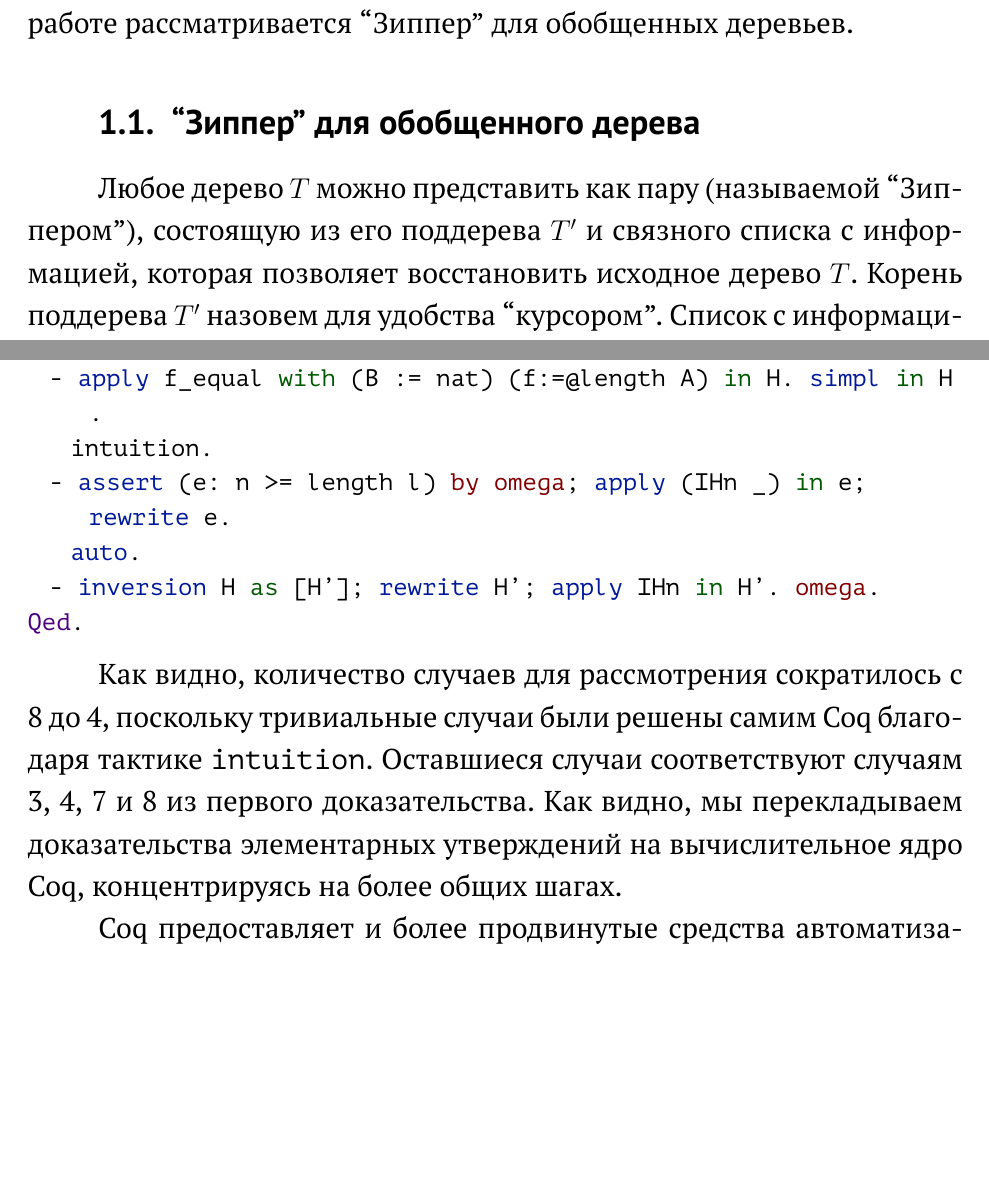
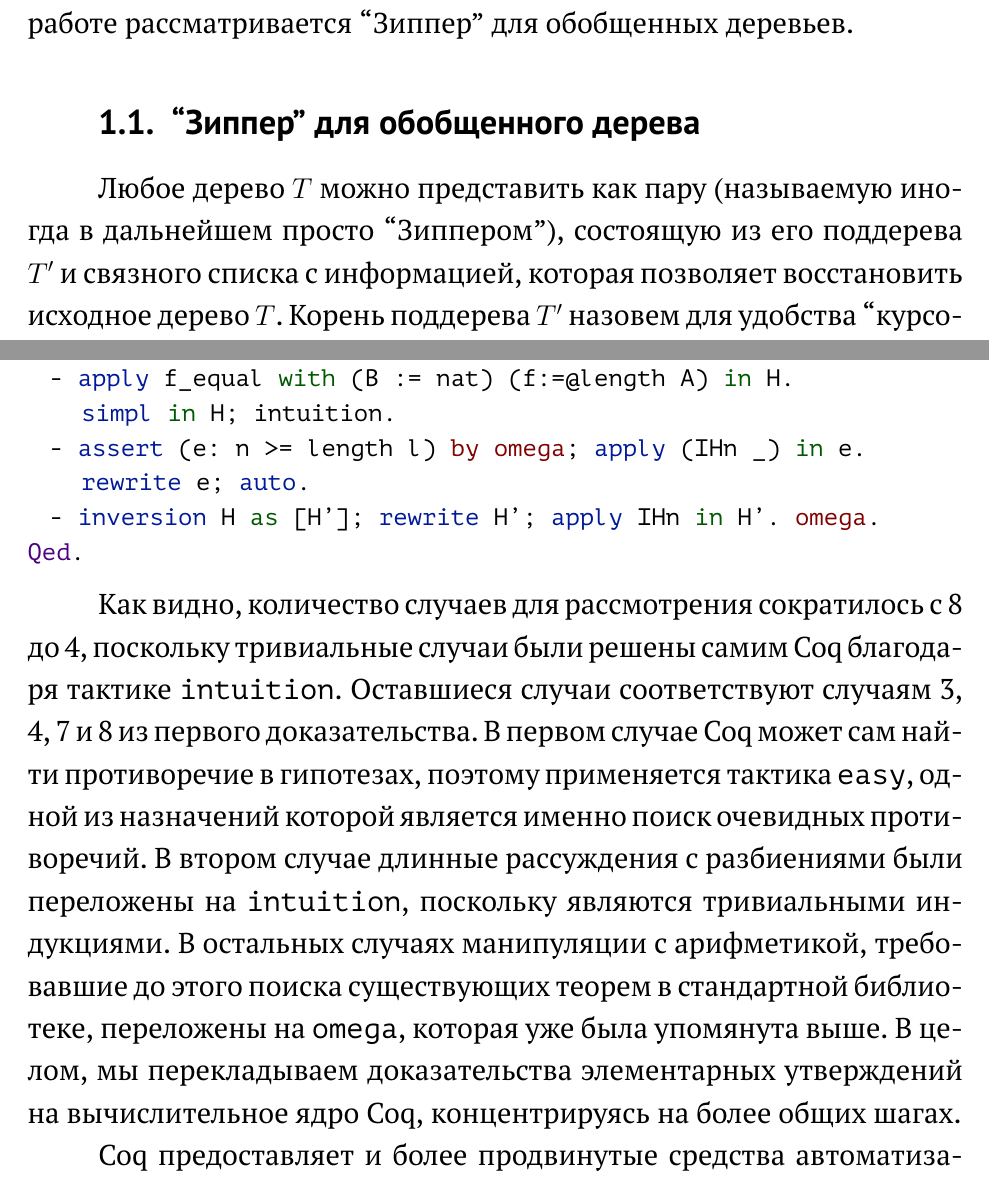
Before and after one commit to holmuk/coq-zipper, a LaTeX thesis (diplomka_navrh/main.tex): two parts of pages 6 and 14 of 23, joined at a grey line, cut so that both start at the same text, the shorter picture padded with empty space. Compiled offline with pdfLaTeX.

Commit message:
Small proofreading

```diff
--- a/diplomka_navrh/main.tex
+++ b/diplomka_navrh/main.tex
@@ -89,7 +89,7 @@ type A tree = T_nil
 
 \subsection{``Зиппер'' для обобщенного дерева}
 
-Любое дерево $T$ можно представить как пару (называемой ``Зиппером''), состоящую из его поддерева $T'$ и связного списка с информацией, которая позволяет восстановить исходное дерево $T$. Корень поддерева $T'$ назовем для удобства ``курсором''. Список с информацией состоит из элементов типа ``контекст'', однозначно порождаемый из типа исходного дерева.
+Любое дерево $T$ можно представить как пару (называемую иногда в дальнейшем просто ``Зиппером''), состоящую из его поддерева $T'$ и связного списка с информацией, которая позволяет восстановить исходное дерево $T$. Корень поддерева $T'$ назовем для удобства ``курсором''. Список с информацией состоит из элементов типа ``контекст'', однозначно порождаемый из типа исходного дерева.
 
 Используя инструментарий из \autocite{McBride2009}, если тип нашего дерева будет описан как (здесь и далее используется нотация из \autocite{McBride2009})
 \begin{equation*}
@@ -240,17 +239,17 @@ Qed.
 Proof.
   induction n; destruct l; intros; simpl in *; intuition.
   - easy.
-  - apply f_equal with (B := nat) (f:=@length A) in H. simpl in H.
-    intuition.
-  - assert (e: n >= length l) by omega; apply (IHn _) in e; rewrite e.
-    auto.
+  - apply f_equal with (B := nat) (f:=@length A) in H.
+     simpl in H; intuition.
+  - assert (e: n >= length l) by omega; apply (IHn _) in e.
+     rewrite e; auto.
   - inversion H as [H']; rewrite H'; apply IHn in H'. omega.
 Qed.
 \end{lstlisting}
 
-Как видно, количество случаев для рассмотрения сократилось с 8 до 4, поскольку тривиальные случаи были решены самим Coq благодаря тактике \texttt{intuition}.  Оставшиеся случаи соответствуют случаям 3, 4, 7 и 8 из первого доказательства. Как видно, мы перекладываем доказательства элементарных утверждений на вычислительное ядро Coq, концентрируясь на более общих шагах.
+Как видно, количество случаев для рассмотрения сократилось с 8 до 4, поскольку тривиальные случаи были решены самим Coq благодаря тактике \texttt{intuition}.  Оставшиеся случаи соответствуют случаям 3, 4, 7 и 8 из первого доказательства. В первом случае Coq может сам найти противоречие в гипотезах, поэтому применяется тактика \texttt{easy}, одной из назначений которой является именно поиск очевидных противоречий. В втором случае длинные рассуждения с разбиениями были переложены на \texttt{intuition}, поскольку являются тривиальными индукциями. В остальных случаях манипуляции с арифметикой, требовавшие до этого поиска существующих теорем в стандартной библиотеке, переложены на \texttt{omega}, которая уже была упомянута выше. В целом, мы перекладываем доказательства элементарных утверждений на вычислительное ядро Coq, концентрируясь на более общих шагах.
 
-Coq предоставляет и более продвинутые средства автоматизации, помимо высокоуровневых тактик и команд управления процессом доказательства (к примеру, \texttt{Add Relation}, она встретится ниже), такие как язык тактик $L_{tac}$ и альтернативный язык описания доказательств \textsc{SSReflect}, но в данной работе они не используются.
+Coq предоставляет и более продвинутые средства автоматизации, помимо высокоуровневых тактик и команд управления процессом доказательства (к примеру, \texttt{Add Relation}, она встретится ниже), такие как язык тактик $L_{tac}$ и альтернативный язык описания доказательств \textsf{SSReflect}, но в данной работе они не используются.
 
 \subsection{Доказательство корректности ``Зиппер''}
 
```
Also changed, not shown: diplomka_navrh/main.pdf, diplomka_navrh/main.tex (19 more changed lines).
